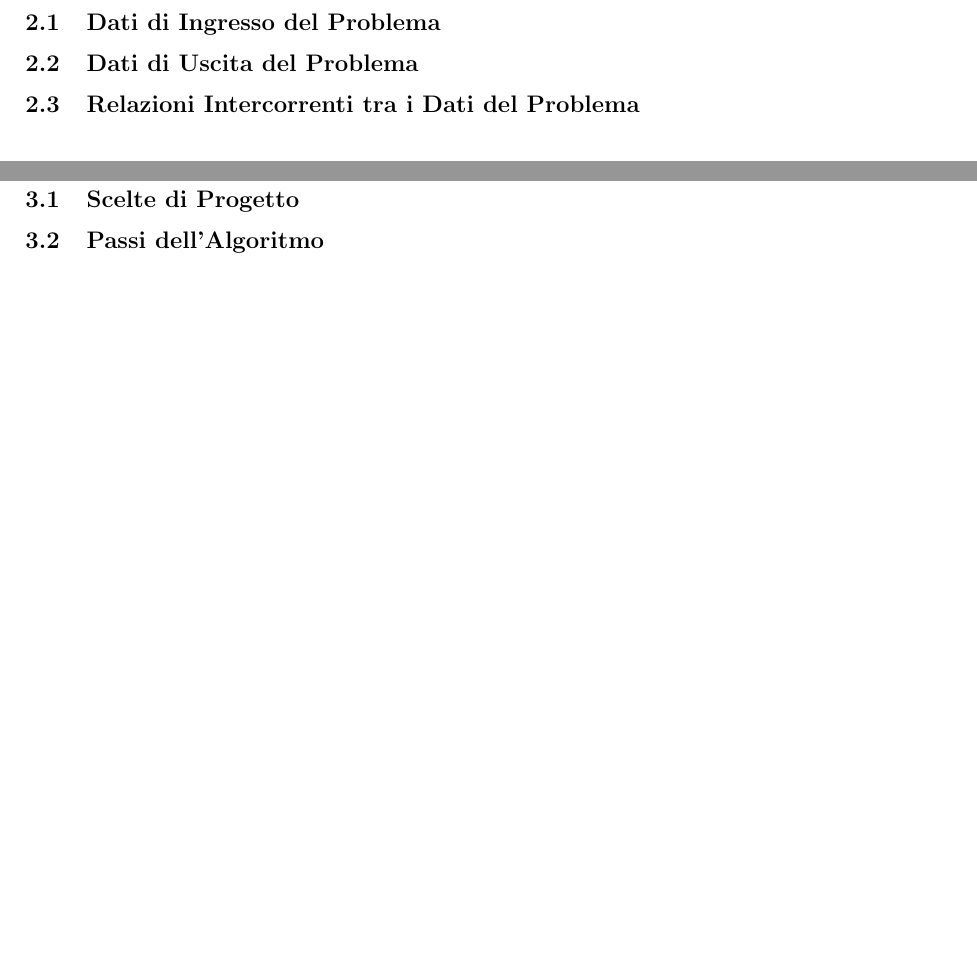
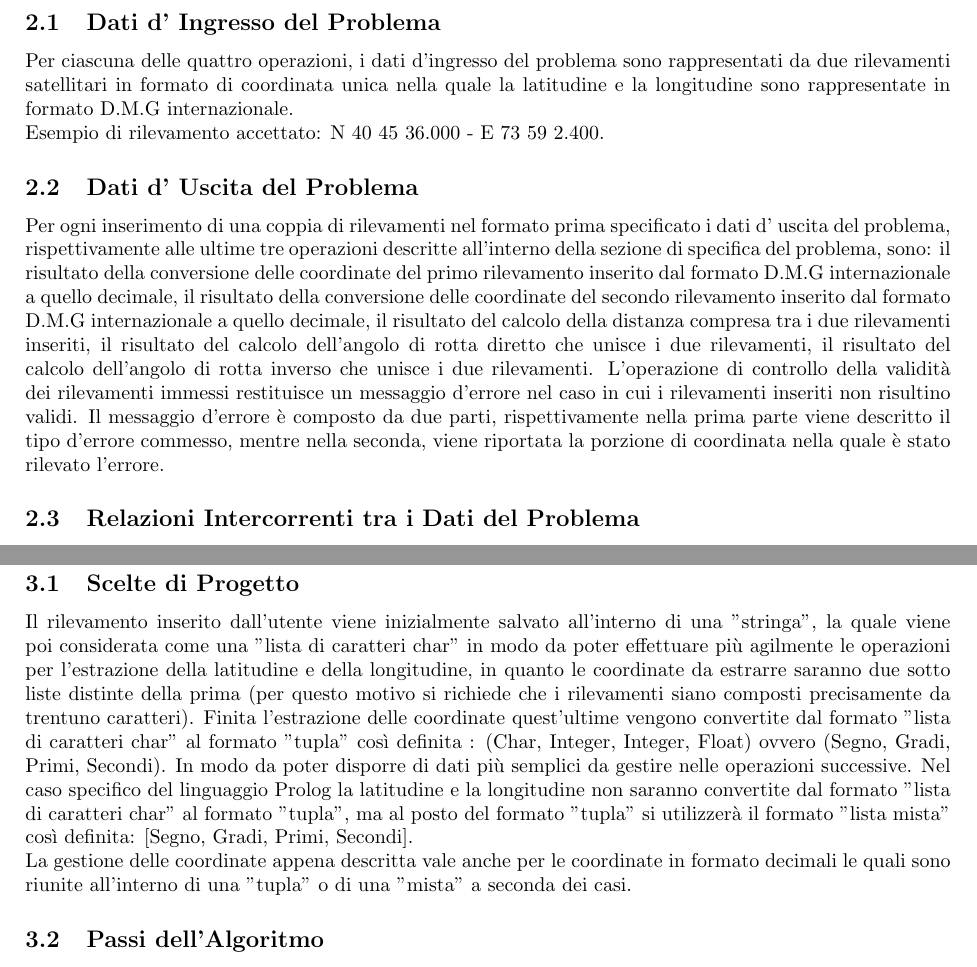
Before and after one commit to R0mb0/Course-calculator, a LaTeX document (Report/Report.tex): two parts of pages 2 and 3 of 9 before the commit and two parts of pages 2 and 4 of 10 after it, joined at a grey line, cut so that both start at the same text. Compiled offline with pdfLaTeX.

Commit message:
Writing the Report

```diff
--- a/Report/Report.tex
+++ b/Report/Report.tex
@@ -55,5 +55,10 @@ Scrivere un programma Haskell e un programma Prolog che calcolino le proprietà
 \newpage
 
 \section{Analisi del Problema}
-\subsection{Dati di Ingresso del Problema}
-\subsection{Dati di Uscita del Problema}
+\subsection{Dati d' Ingresso del Problema}
+Per ciascuna delle quattro operazioni, i dati d'ingresso del problema sono rappresentati da due rilevamenti satellitari in formato di coordinata unica nella quale la latitudine e la longitudine sono rappresentate in formato D.M.G internazionale. \\
+Esempio di rilevamento accettato: N 40 45 36.000 - E 73 59 2.400.
+
+\subsection{Dati d' Uscita del Problema}
+Per ogni inserimento di una coppia di rilevamenti nel formato prima specificato i dati d' uscita del problema, rispettivamente alle ultime tre operazioni descritte all'interno della sezione di specifica del problema, sono: il risultato della conversione delle coordinate del primo rilevamento inserito dal formato D.M.G internazionale a quello decimale, il risultato della conversione delle coordinate del secondo rilevamento inserito dal formato D.M.G internazionale a quello decimale, il risultato del calcolo della distanza compresa tra i due rilevamenti inseriti, il risultato del calcolo dell'angolo di rotta diretto che unisce i due rilevamenti, il risultato del calcolo dell'angolo di rotta inverso che unisce i due rilevamenti.
+L'operazione di controllo della validità dei rilevamenti immessi restituisce un messaggio d'errore nel caso in cui i rilevamenti inseriti non risultino validi. Il messaggio d'errore è composto da due parti, rispettivamente nella prima parte viene descritto il tipo d'errore commesso, mentre nella seconda, viene riportata la porzione di coordinata nella quale è stato rilevato l'errore.
@@ -62,6 +89,10 @@ Scrivere un programma Haskell e un programma Prolog che calcolino le proprietà
 
 \section{Progettazione dell'Algoritmo}
 \subsection{Scelte di Progetto}
+Il rilevamento inserito dall'utente viene inizialmente salvato all'interno di una "stringa", la quale viene poi considerata come una "lista di caratteri char" in modo da poter effettuare più agilmente le operazioni per l'estrazione della latitudine e della longitudine, in quanto le coordinate da estrarre saranno due sotto liste distinte della prima (per questo motivo si richiede che i rilevamenti siano composti precisamente da trentuno caratteri). Finita l'estrazione delle coordinate quest'ultime vengono convertite dal formato  "lista di caratteri char" al formato  "tupla" così definita : (Char, Integer, Integer, Float) ovvero (Segno, Gradi, Primi, Secondi). In modo da poter disporre di dati più semplici da gestire nelle operazioni successive.
+Nel caso specifico del linguaggio Prolog la latitudine e la longitudine non saranno convertite dal formato "lista di caratteri char" al formato "tupla", ma al posto del formato "tupla" si utilizzerà il formato "lista mista" così definita: [Segno, Gradi, Primi, Secondi].\\
+La gestione delle coordinate appena descritta vale anche per le coordinate in formato decimali le quali sono riunite all'interno di una "tupla" o di una "mista" a seconda dei casi.
+
 \subsection{Passi dell'Algoritmo}
 \newpage
 
```
Also changed, not shown: Report/Report.tex (24 more changed lines).
